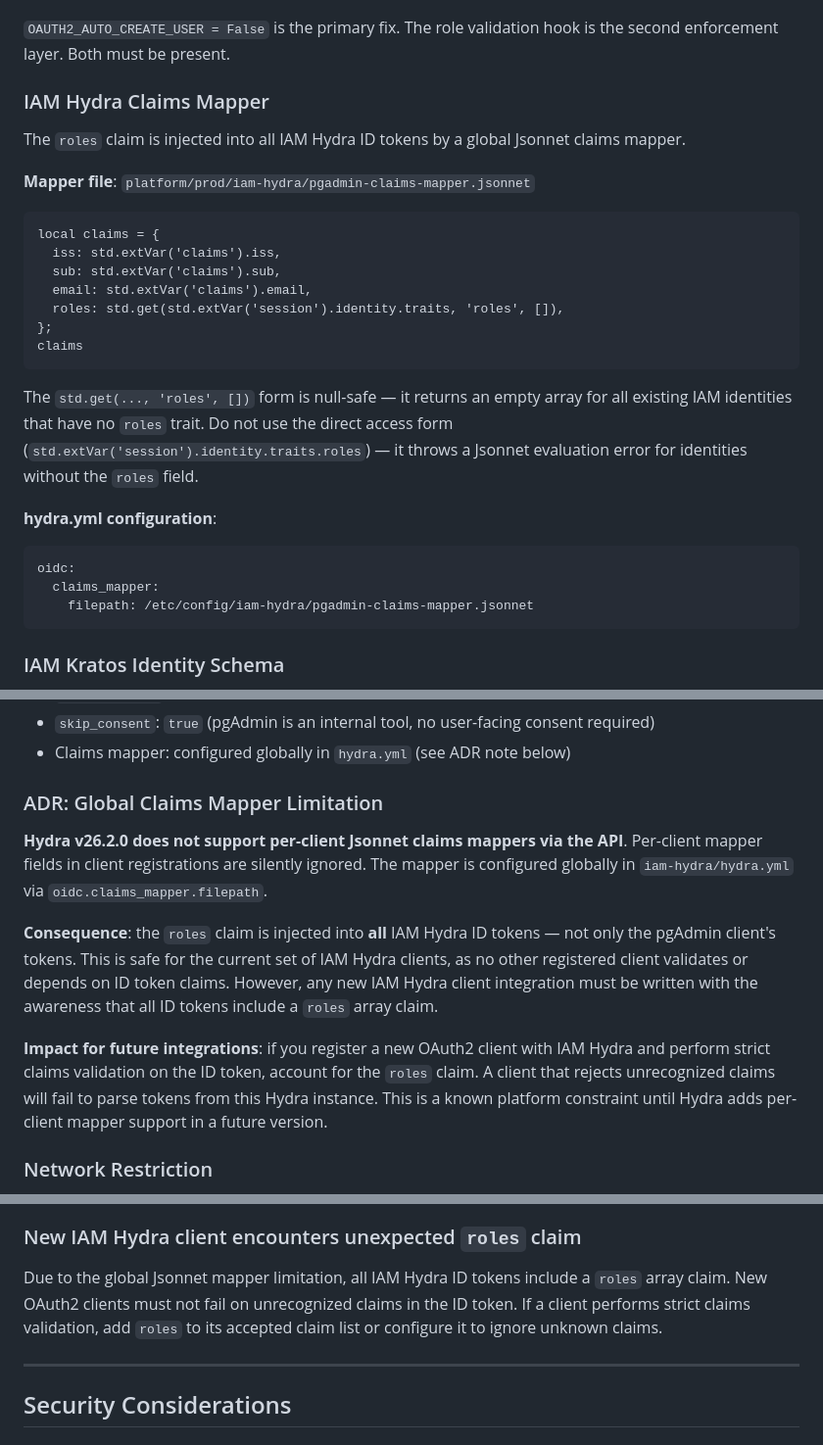
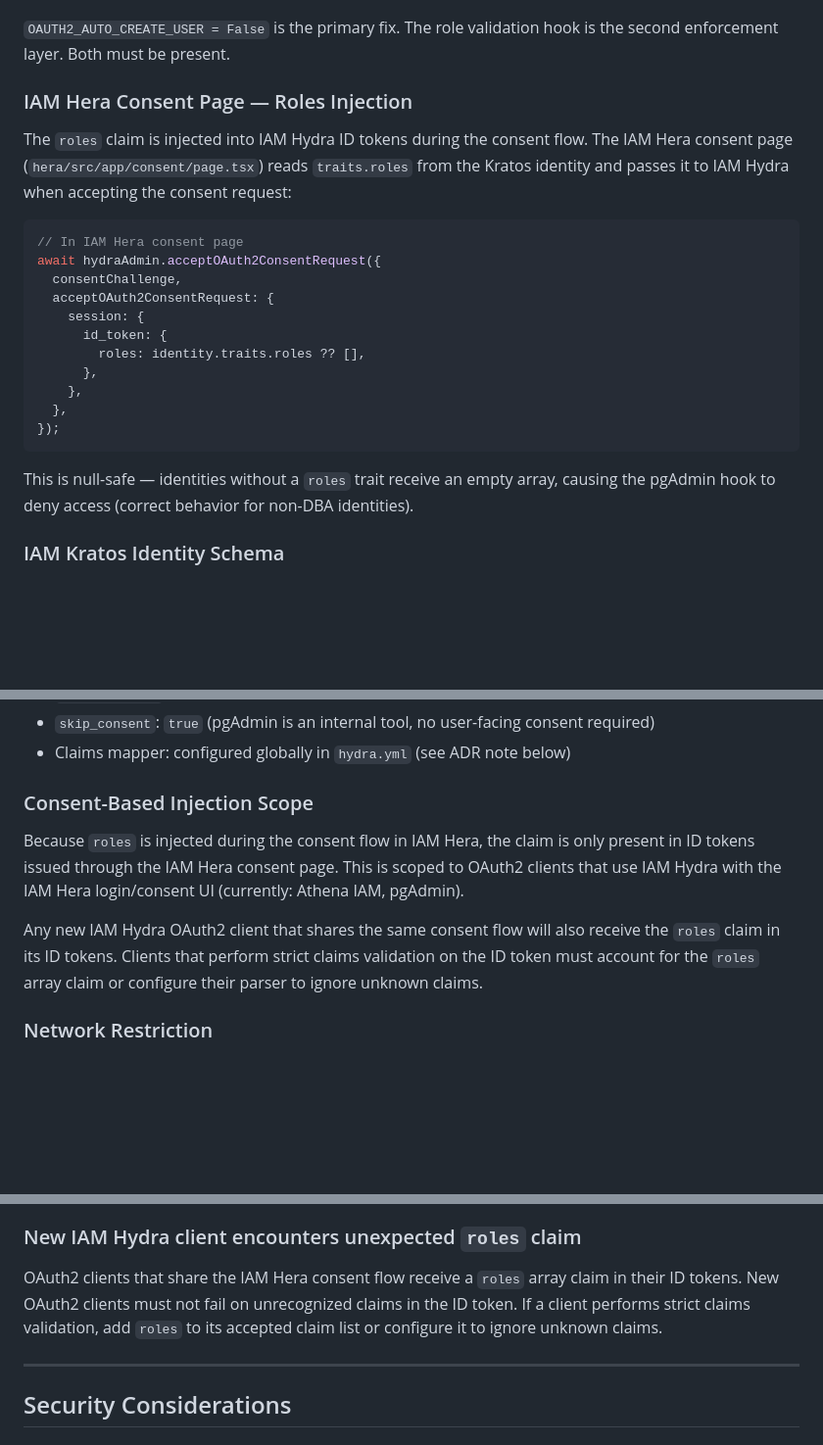
Before and after one commit to OlympusOSS/platform, a Markdown page: docs/pgadmin-access.md, 3 parts joined by grey strips. Shown at 98% size. Drawn GitHub-style; blank space fills up the shorter version.

Commit message:
docs(platform#21): remove stale Jsonnet claims mapper reference from pgadmin-access.md

````diff
--- a/docs/pgadmin-access.md
+++ b/docs/pgadmin-access.md
@@ -60,34 +60,28 @@ AUTHENTICATION_SOURCES = ['oauth2']  # no password login
 `OAUTH2_AUTO_CREATE_USER = False` is the primary fix. The role validation hook is the second
 enforcement layer. Both must be present.
 
-### IAM Hydra Claims Mapper
+### IAM Hera Consent Page — Roles Injection
 
-The `roles` claim is injected into all IAM Hydra ID tokens by a global Jsonnet claims mapper.
+The `roles` claim is injected into IAM Hydra ID tokens during the consent flow. The IAM Hera
+consent page (`hera/src/app/consent/page.tsx`) reads `traits.roles` from the Kratos identity and
+passes it to IAM Hydra when accepting the consent request:
 
-**Mapper file**: `platform/prod/iam-hydra/pgadmin-claims-mapper.jsonnet`
-
-```jsonnet
-local claims = {
-  iss: std.extVar('claims').iss,
-  sub: std.extVar('claims').sub,
-  email: std.extVar('claims').email,
-  roles: std.get(std.extVar('session').identity.traits, 'roles', []),
-};
-claims
+```ts
+// In IAM Hera consent page
+await hydraAdmin.acceptOAuth2ConsentRequest({
+  consentChallenge,
+  acceptOAuth2ConsentRequest: {
+    session: {
+      id_token: {
+        roles: identity.traits.roles ?? [],
+      },
+    },
+  },
+});
 ```
 
-The `std.get(..., 'roles', [])` form is null-safe — it returns an empty array for all existing
-IAM identities that have no `roles` trait. Do not use the direct access form
-(`std.extVar('session').identity.traits.roles`) — it throws a Jsonnet evaluation error for
-identities without the `roles` field.
-
-**hydra.yml configuration**:
-
-```yaml
-oidc:
-  claims_mapper:
-    filepath: /etc/config/iam-hydra/pgadmin-claims-mapper.jsonnet
-```
+This is null-safe — identities without a `roles` trait receive an empty array, causing the
+pgAdmin hook to deny access (correct behavior for non-DBA identities).
 
 ### IAM Kratos Identity Schema
 
@@ -115,21 +109,15 @@ The pgAdmin client in IAM Hydra uses:
 - `skip_consent`: `true` (pgAdmin is an internal tool, no user-facing consent required)
 - Claims mapper: configured globally in `hydra.yml` (see ADR note below)
 
-### ADR: Global Claims Mapper Limitation
+### Consent-Based Injection Scope
 
-**Hydra v26.2.0 does not support per-client Jsonnet claims mappers via the API**. Per-client
-mapper fields in client registrations are silently ignored. The mapper is configured globally in
-`iam-hydra/hydra.yml` via `oidc.claims_mapper.filepath`.
+Because `roles` is injected during the consent flow in IAM Hera, the claim is only present in
+ID tokens issued through the IAM Hera consent page. This is scoped to OAuth2 clients that use
+IAM Hydra with the IAM Hera login/consent UI (currently: Athena IAM, pgAdmin).
 
-**Consequence**: the `roles` claim is injected into **all** IAM Hydra ID tokens — not only the
-pgAdmin client's tokens. This is safe for the current set of IAM Hydra clients, as no other
-registered client validates or depends on ID token claims. However, any new IAM Hydra client
-integration must be written with the awareness that all ID tokens include a `roles` array claim.
-
-**Impact for future integrations**: if you register a new OAuth2 client with IAM Hydra and perform
-strict claims validation on the ID token, account for the `roles` claim. A client that rejects
-unrecognized claims will fail to parse tokens from this Hydra instance. This is a known platform
-constraint until Hydra adds per-client mapper support in a future version.
+Any new IAM Hydra OAuth2 client that shares the same consent flow will also receive the `roles`
+claim in its ID tokens. Clients that perform strict claims validation on the ID token must account
+for the `roles` array claim or configure their parser to ignore unknown claims.
 
 ### Network Restriction
 
@@ -246,9 +234,10 @@ before reaching pgAdmin. The stale record is harmless but should be cleaned up (
 
 ### New IAM Hydra client encounters unexpected `roles` claim
 
-Due to the global Jsonnet mapper limitation, all IAM Hydra ID tokens include a `roles` array claim.
-New OAuth2 clients must not fail on unrecognized claims in the ID token. If a client performs strict
-claims validation, add `roles` to its accepted claim list or configure it to ignore unknown claims.
+OAuth2 clients that share the IAM Hera consent flow receive a `roles` array claim in their ID
+tokens. New OAuth2 clients must not fail on unrecognized claims in the ID token. If a client
+performs strict claims validation, add `roles` to its accepted claim list or configure it to
+ignore unknown claims.
 
 ---
 
````
Also changed, not shown: other parts of docs/pgadmin-access.md (+6 -7 lines).
